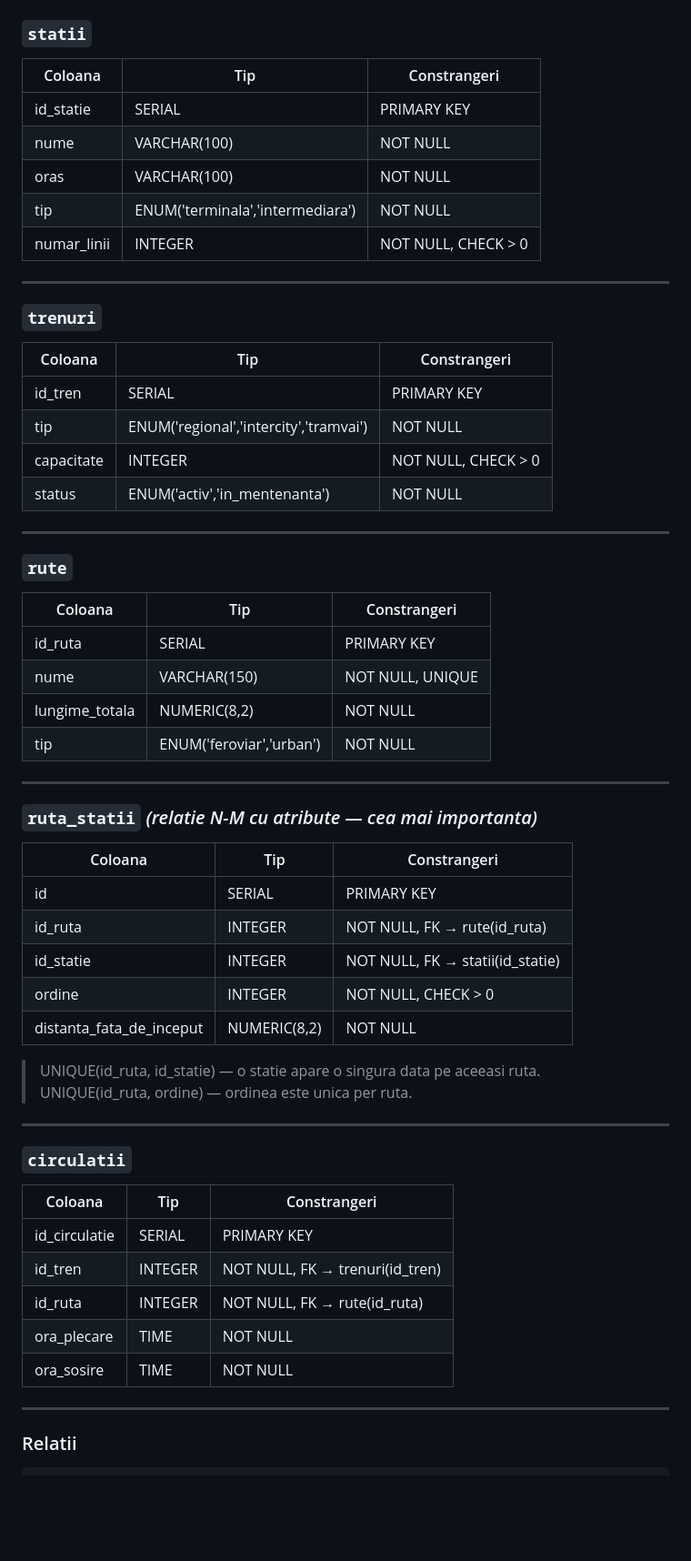
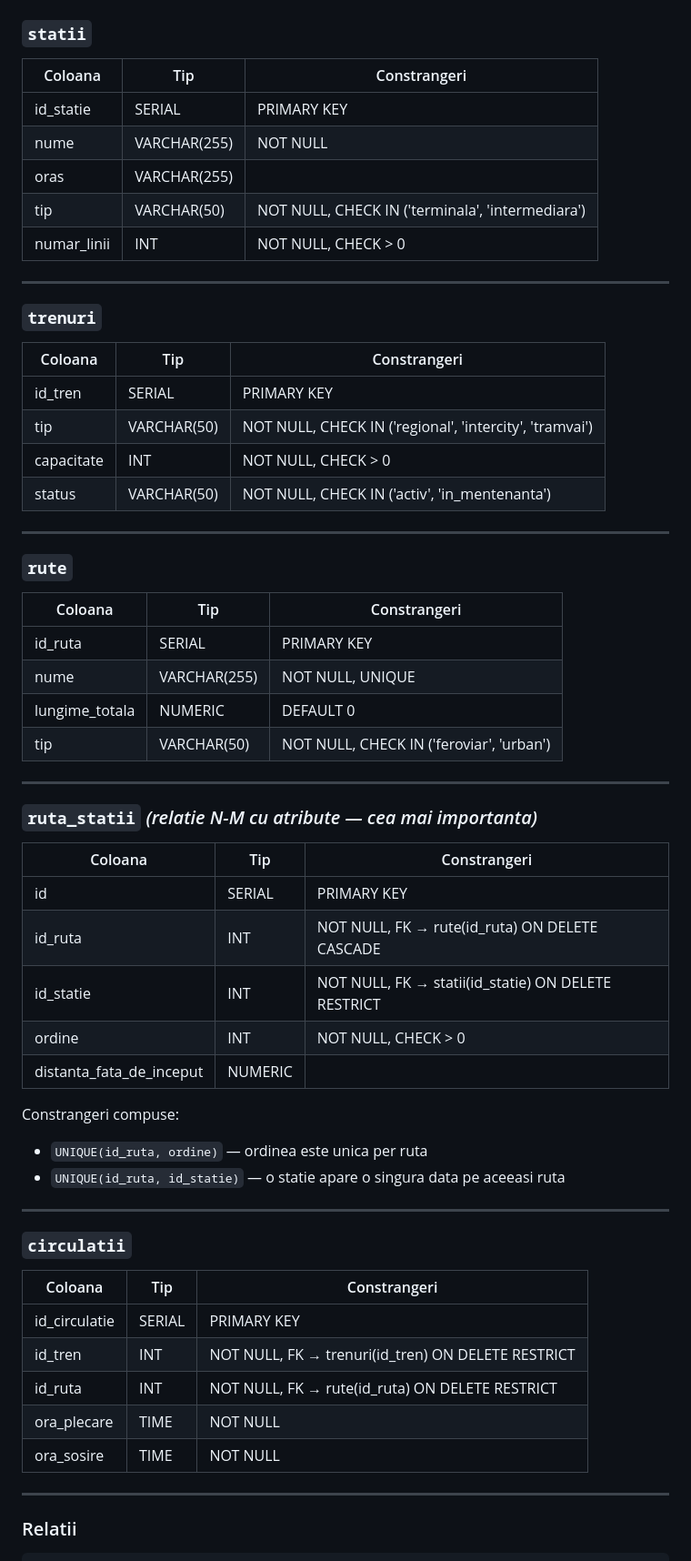
Before and after one commit to rahela0bal/Feroviar, a Markdown page: CONTEXT.md, the part around one of its changes. Shown at 91% size. GitHub-like rendering; blank space fills up the shorter version.

Commit message:
context: actualizare schema finala
Co-Authored-By: Claude Sonnet 4.6 <noreply@anthropic.com>

```diff
--- a/CONTEXT.md
+++ b/CONTEXT.md
@@ -36,58 +42,59 @@ Aplicatie web pentru managementul retelei feroviare: gestionarea statiilor, tren
 ## Schema tabelelor
 
 ### `statii`
-| Coloana       | Tip                              | Constrangeri         |
-|---------------|----------------------------------|----------------------|
-| id_statie     | SERIAL                           | PRIMARY KEY          |
-| nume          | VARCHAR(100)                     | NOT NULL             |
-| oras          | VARCHAR(100)                     | NOT NULL             |
-| tip           | ENUM('terminala','intermediara') | NOT NULL             |
-| numar_linii   | INTEGER                          | NOT NULL, CHECK > 0  |
+| Coloana     | Tip          | Constrangeri                                      |
+|-------------|--------------|---------------------------------------------------|
+| id_statie   | SERIAL       | PRIMARY KEY                                       |
+| nume        | VARCHAR(255) | NOT NULL                                          |
+| oras        | VARCHAR(255) |                                                   |
+| tip         | VARCHAR(50)  | NOT NULL, CHECK IN ('terminala', 'intermediara')  |
+| numar_linii | INT          | NOT NULL, CHECK > 0                               |
 
 ---
 
 ### `trenuri`
-| Coloana    | Tip                                          | Constrangeri        |
-|------------|----------------------------------------------|---------------------|
-| id_tren    | SERIAL                                       | PRIMARY KEY         |
-| tip        | ENUM('regional','intercity','tramvai')        | NOT NULL            |
-| capacitate | INTEGER                                      | NOT NULL, CHECK > 0 |
-| status     | ENUM('activ','in_mentenanta')                | NOT NULL            |
+| Coloana    | Tip         | Constrangeri                                          |
+|------------|-------------|-------------------------------------------------------|
+| id_tren    | SERIAL      | PRIMARY KEY                                           |
+| tip        | VARCHAR(50) | NOT NULL, CHECK IN ('regional', 'intercity', 'tramvai') |
+| capacitate | INT         | NOT NULL, CHECK > 0                                   |
+| status     | VARCHAR(50) | NOT NULL, CHECK IN ('activ', 'in_mentenanta')         |
 
 ---
 
 ### `rute`
-| Coloana        | Tip                        | Constrangeri          |
-|----------------|----------------------------|-----------------------|
-| id_ruta        | SERIAL                     | PRIMARY KEY           |
-| nume           | VARCHAR(150)               | NOT NULL, UNIQUE      |
-| lungime_totala | NUMERIC(8,2)               | NOT NULL              |
-| tip            | ENUM('feroviar','urban')   | NOT NULL              |
+| Coloana        | Tip          | Constrangeri                             |
+|----------------|--------------|------------------------------------------|
+| id_ruta        | SERIAL       | PRIMARY KEY                              |
+| nume           | VARCHAR(255) | NOT NULL, UNIQUE                         |
+| lungime_totala | NUMERIC      | DEFAULT 0                                |
+| tip            | VARCHAR(50)  | NOT NULL, CHECK IN ('feroviar', 'urban') |
 
 ---
 
 ### `ruta_statii` *(relatie N-M cu atribute — cea mai importanta)*
-| Coloana                  | Tip          | Constrangeri                        |
-|--------------------------|--------------|-------------------------------------|
-| id                       | SERIAL       | PRIMARY KEY                         |
-| id_ruta                  | INTEGER      | NOT NULL, FK → rute(id_ruta)        |
-| id_statie                | INTEGER      | NOT NULL, FK → statii(id_statie)    |
-| ordine                   | INTEGER      | NOT NULL, CHECK > 0                 |
-| distanta_fata_de_inceput | NUMERIC(8,2) | NOT NULL                            |
+| Coloana                  | Tip     | Constrangeri                                       |
+|--------------------------|---------|----------------------------------------------------|
+| id                       | SERIAL  | PRIMARY KEY                                        |
+| id_ruta                  | INT     | NOT NULL, FK → rute(id_ruta) ON DELETE CASCADE     |
+| id_statie                | INT     | NOT NULL, FK → statii(id_statie) ON DELETE RESTRICT |
+| ordine                   | INT     | NOT NULL, CHECK > 0                                |
+| distanta_fata_de_inceput | NUMERIC |                                                    |
 
-> UNIQUE(id_ruta, id_statie) — o statie apare o singura data pe aceeasi ruta.
-> UNIQUE(id_ruta, ordine) — ordinea este unica per ruta.
+Constrangeri compuse:
+- `UNIQUE(id_ruta, ordine)` — ordinea este unica per ruta
+- `UNIQUE(id_ruta, id_statie)` — o statie apare o singura data pe aceeasi ruta
 
 ---
 
 ### `circulatii`
-| Coloana         | Tip     | Constrangeri                          |
-|-----------------|---------|---------------------------------------|
-| id_circulatie   | SERIAL  | PRIMARY KEY                           |
-| id_tren         | INTEGER | NOT NULL, FK → trenuri(id_tren)       |
-| id_ruta         | INTEGER | NOT NULL, FK → rute(id_ruta)          |
-| ora_plecare     | TIME    | NOT NULL                              |
-| ora_sosire      | TIME    | NOT NULL                              |
+| Coloana       | Tip    | Constrangeri                                      |
+|---------------|--------|---------------------------------------------------|
+| id_circulatie | SERIAL | PRIMARY KEY                                       |
+| id_tren       | INT    | NOT NULL, FK → trenuri(id_tren) ON DELETE RESTRICT |
+| id_ruta       | INT    | NOT NULL, FK → rute(id_ruta) ON DELETE RESTRICT   |
+| ora_plecare   | TIME   | NOT NULL                                          |
+| ora_sosire    | TIME   | NOT NULL                                          |
 
 ---
 
```
Also changed, not shown: other parts of CONTEXT.md (+33 -12 lines).
